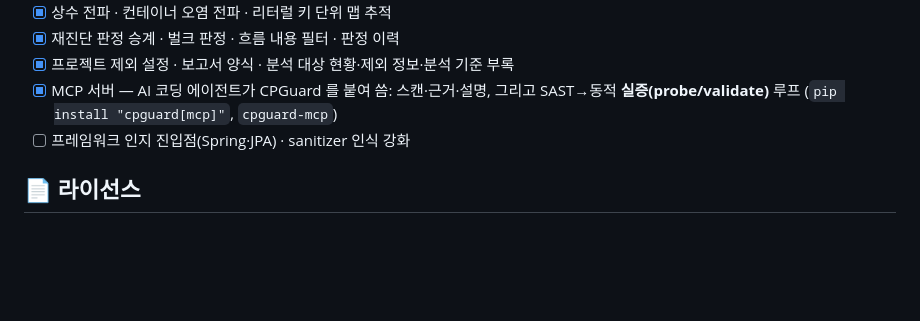
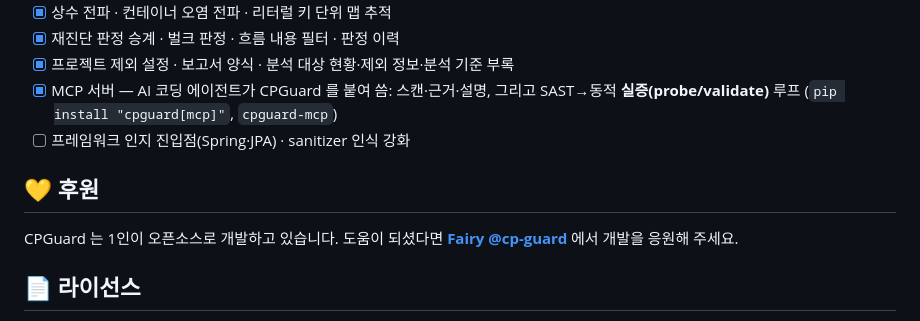
Before and after one commit to KimJeju/cpguard, a Markdown page: README.ko.md, the part around the change. Drawn GitHub-style; blank space fills up the shorter version.

Commit message:
README(EN/KO) 후원 절 추가 — Fairy @cp-guard
HN 등 후원 기능 없는 채널서 온 사람도 repo 에서 후원할 수 있게. 공개 URL
https://fairy.hada.io/@cp-guard (200 확인).

Co-Authored-By: Claude Opus 4.8 <noreply@anthropic.com>

```diff
--- a/README.ko.md
+++ b/README.ko.md
@@ -337,6 +337,11 @@ openpyxl(xlsx) · SARIF 2.1.0 · LLM SDK(anthropic/openai/google-genai) · pytes
 - [x] MCP 서버 — AI 코딩 에이전트가 CPGuard 를 붙여 씀: 스캔·근거·설명, 그리고 SAST→동적 **실증(probe/validate)** 루프 (`pip install "cpguard[mcp]"`, `cpguard-mcp`)
 - [ ] 프레임워크 인지 진입점(Spring·JPA) · sanitizer 인식 강화
 
+## 💛 후원
+
+CPGuard 는 1인이 오픈소스로 개발하고 있습니다. 도움이 되셨다면
+[**Fairy @cp-guard**](https://fairy.hada.io/@cp-guard) 에서 개발을 응원해 주세요.
+
 ## 📄 라이선스
 
 [Apache License 2.0](LICENSE). 상업적 이용을 포함해 자유롭게 사용·수정·재배포할 수 있으며,
```
Also changed, not shown: README.md (+5 -0 lines).
